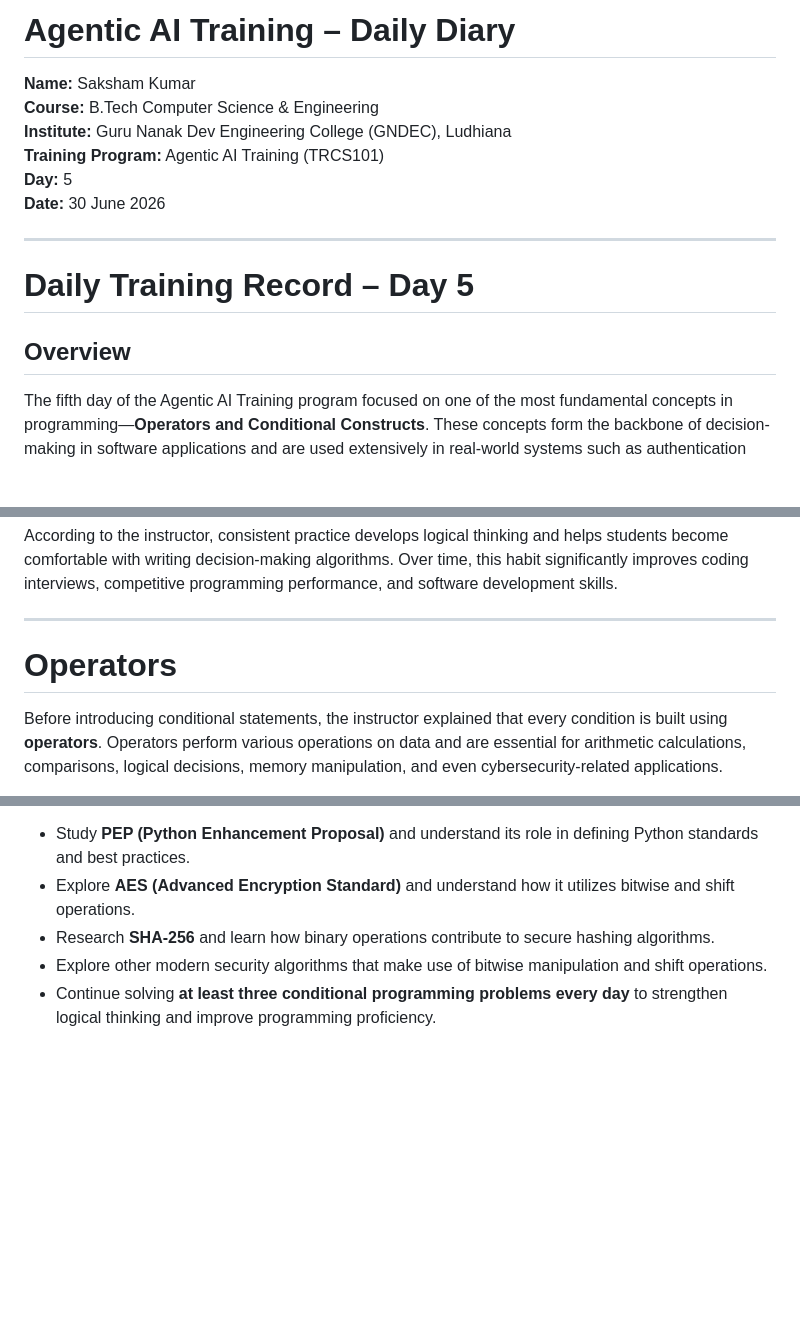
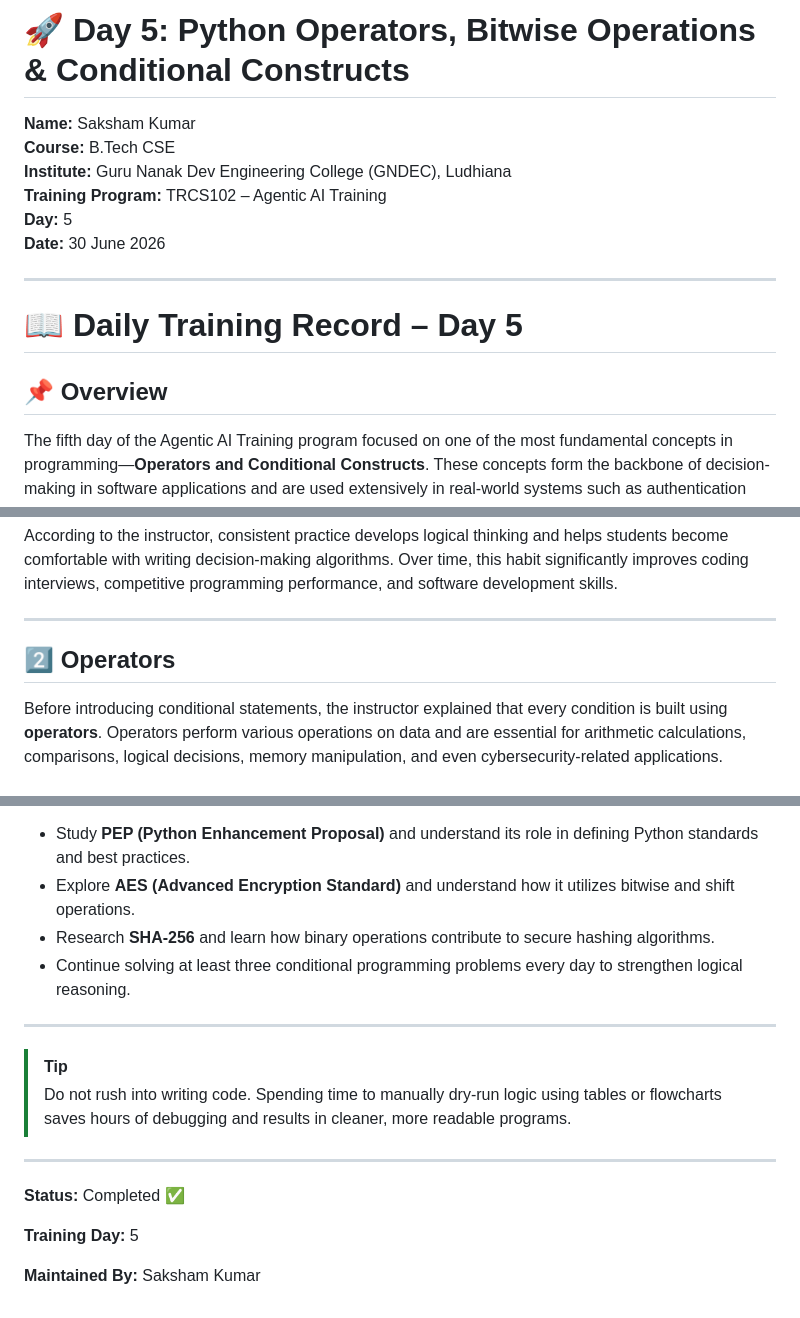
Before and after one commit to Saksham3736/trcs102, a Markdown page: diary/day5.md, 3 parts joined by grey strips. Drawn GitHub-style; blank space fills up the shorter version.

Commit message:
Improvise Day 4 and Day 5 layouts, metadata and headers to match other days

```diff
--- a/diary/day5.md
+++ b/diary/day5.md
@@ -4,20 +4,20 @@ date: 2026-06-30
 tags: Python, Operators, Conditionals, Bitwise Operations, Shift Operators, Authentication, Promo Code System, Problem Solving, Controller Logic
 summary: Day 5 focused on Python operators, bitwise and shift operations, conditional programming, authentication systems, promo code validation, controller-based problem solving, and implementing the "Another Brick in the Wall" assignment using logical simulation.
 -->
-# Agentic AI Training – Daily Diary
+# 🚀 Day 5: Python Operators, Bitwise Operations & Conditional Constructs
 
 **Name:** Saksham Kumar\
-**Course:** B.Tech Computer Science & Engineering\
+**Course:** B.Tech CSE\
 **Institute:** Guru Nanak Dev Engineering College (GNDEC), Ludhiana\
-**Training Program:** Agentic AI Training (TRCS101)\
+**Training Program:** TRCS102 – Agentic AI Training\
 **Day:** 5\
 **Date:** 30 June 2026
 
 ---
 
-# Daily Training Record – Day 5
-
-## Overview
+# 📖 Daily Training Record – Day 5
+
+## 📌 Overview
 
 The fifth day of the Agentic AI Training program focused on one of the most fundamental concepts in programming—**Operators and Conditional Constructs**. These concepts form the backbone of decision-making in software applications and are used extensively in real-world systems such as authentication platforms, payment gateways, navigation systems, and cybersecurity applications.
 
@@ -69,7 +73,7 @@ According to the instructor, consistent practice develops logical thinking and h
 
 ---
 
-# Operators
+## 2️⃣ Operators
 
 Before introducing conditional statements, the instructor explained that every condition is built using **operators**. Operators perform various operations on data and are essential for arithmetic calculations, comparisons, logical decisions, memory manipulation, and even cybersecurity-related applications.
 
@@ -1719,5 +1743,17 @@ The instructor assigned the following topics for further exploration:
 * Study **PEP (Python Enhancement Proposal)** and understand its role in defining Python standards and best practices.
 * Explore **AES (Advanced Encryption Standard)** and understand how it utilizes bitwise and shift operations.
 * Research **SHA-256** and learn how binary operations contribute to secure hashing algorithms.
-* Explore other modern security algorithms that make use of bitwise manipulation and shift operations.
-* Continue solving **at least three conditional programming problems every day** to strengthen logical thinking and improve programming proficiency.
+* Continue solving at least three conditional programming problems every day to strengthen logical reasoning.
+
+---
+
+> [!TIP]
+> Do not rush into writing code. Spending time to manually dry-run logic using tables or flowcharts saves hours of debugging and results in cleaner, more readable programs.
+
+---
+
+**Status:** Completed ✅
+
+**Training Day:** 5
+
+**Maintained By:** Saksham Kumar
```
Also changed, not shown: other parts of diary/day5.md (+52 -28 lines), diary/day4.md (+85 -82 lines).
